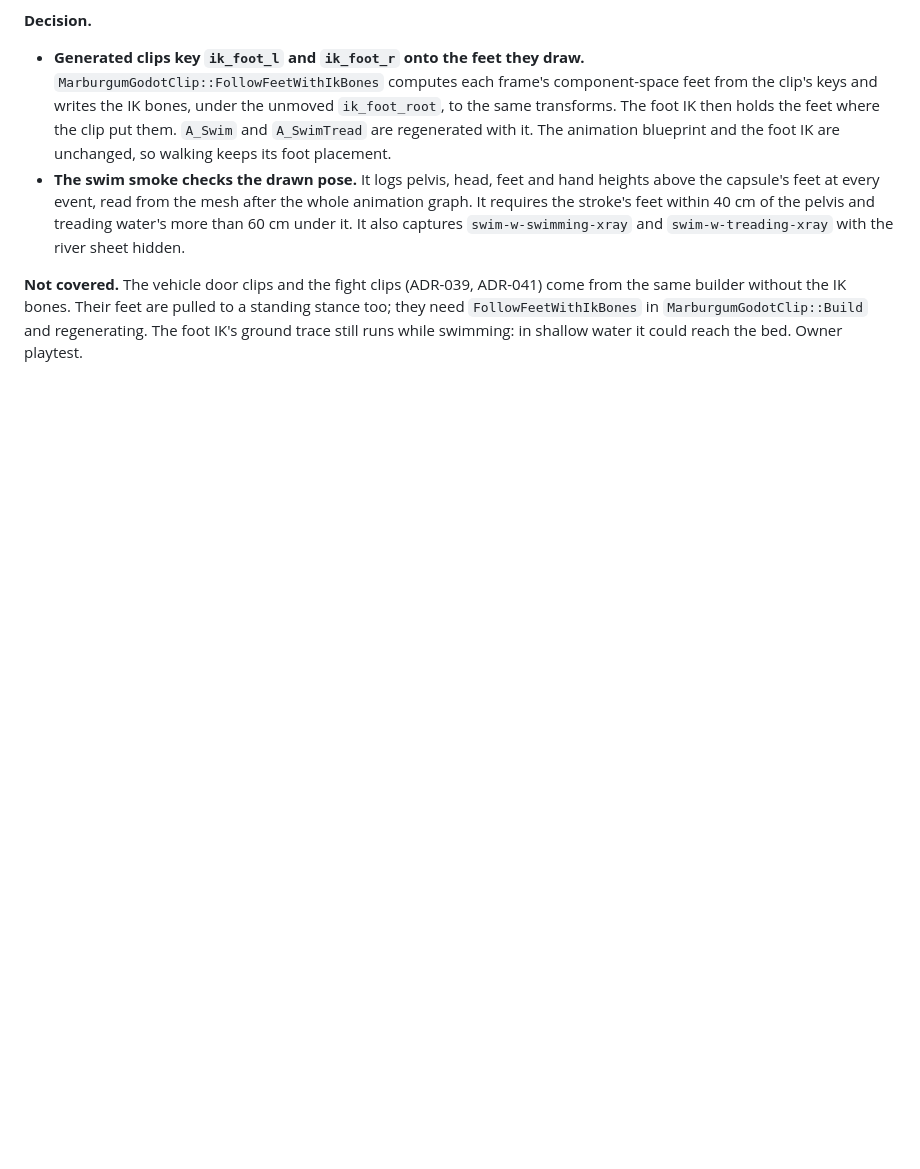
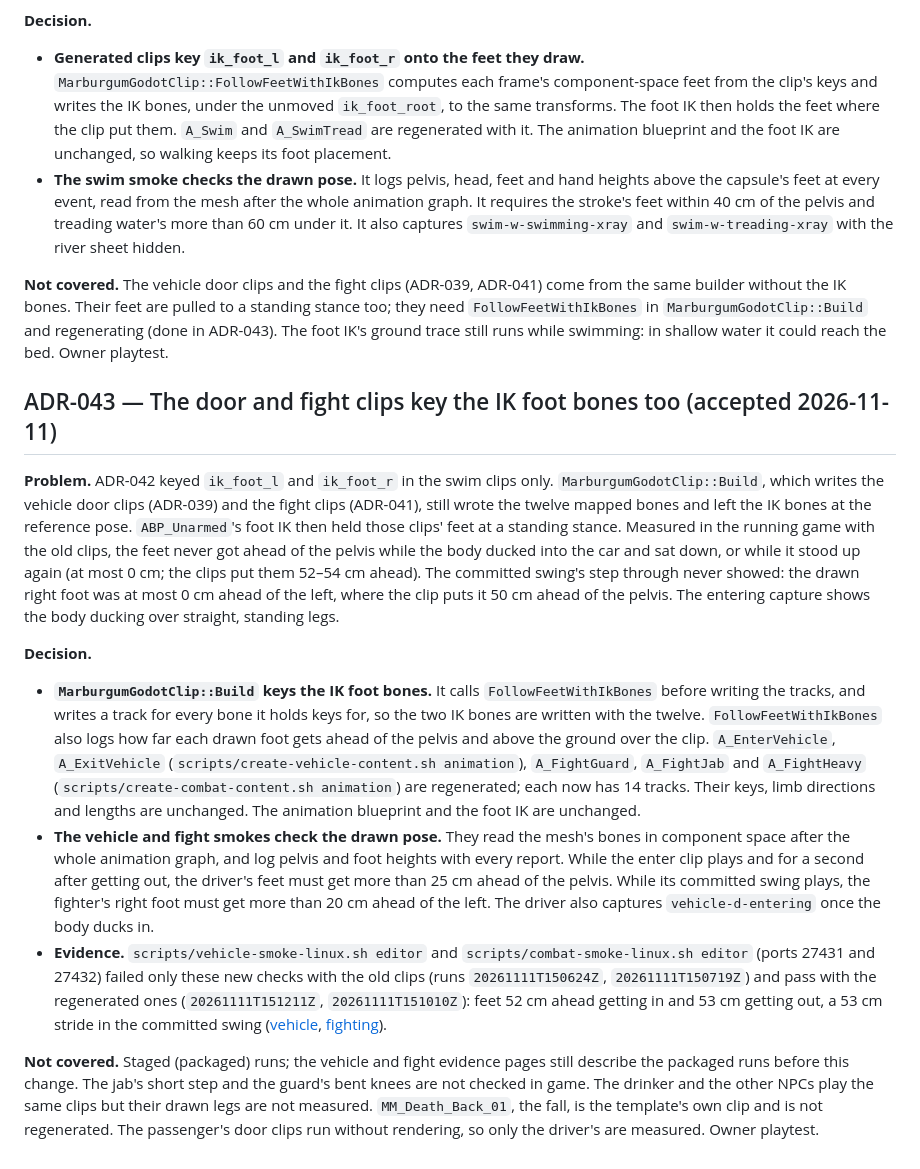
Before and after one commit to simon-gros/MarburgumII, a Markdown page: Docs/DECISIONS.md, the part around the change. Drawn GitHub-style; blank space fills up the shorter version.

```diff
--- a/Docs/DECISIONS.md
+++ b/Docs/DECISIONS.md
@@ -470,4 +470,16 @@ All 476,517 pass: 0 landscape hits, 0 height mismatches over 1 cm, 0 capsules su
 - **Generated clips key `ik_foot_l` and `ik_foot_r` onto the feet they draw.** `MarburgumGodotClip::FollowFeetWithIkBones` computes each frame's component-space feet from the clip's keys and writes the IK bones, under the unmoved `ik_foot_root`, to the same transforms. The foot IK then holds the feet where the clip put them. `A_Swim` and `A_SwimTread` are regenerated with it. The animation blueprint and the foot IK are unchanged, so walking keeps its foot placement.
 - **The swim smoke checks the drawn pose.** It logs pelvis, head, feet and hand heights above the capsule's feet at every event, read from the mesh after the whole animation graph. It requires the stroke's feet within 40 cm of the pelvis and treading water's more than 60 cm under it. It also captures `swim-w-swimming-xray` and `swim-w-treading-xray` with the river sheet hidden.
 
-**Not covered.** The vehicle door clips and the fight clips (ADR-039, ADR-041) come from the same builder without the IK bones. Their feet are pulled to a standing stance too; they need `FollowFeetWithIkBones` in `MarburgumGodotClip::Build` and regenerating. The foot IK's ground trace still runs while swimming: in shallow water it could reach the bed. Owner playtest.
+**Not covered.** The vehicle door clips and the fight clips (ADR-039, ADR-041) come from the same builder without the IK bones. Their feet are pulled to a standing stance too; they need `FollowFeetWithIkBones` in `MarburgumGodotClip::Build` and regenerating (done in ADR-043). The foot IK's ground trace still runs while swimming: in shallow water it could reach the bed. Owner playtest.
+
+## ADR-043 — The door and fight clips key the IK foot bones too (accepted 2026-11-11)
+
+**Problem.** ADR-042 keyed `ik_foot_l` and `ik_foot_r` in the swim clips only. `MarburgumGodotClip::Build`, which writes the vehicle door clips (ADR-039) and the fight clips (ADR-041), still wrote the twelve mapped bones and left the IK bones at the reference pose. `ABP_Unarmed`'s foot IK then held those clips' feet at a standing stance. Measured in the running game with the old clips, the feet never got ahead of the pelvis while the body ducked into the car and sat down, or while it stood up again (at most 0 cm; the clips put them 52–54 cm ahead). The committed swing's step through never showed: the drawn right foot was at most 0 cm ahead of the left, where the clip puts it 50 cm ahead of the pelvis. The entering capture shows the body ducking over straight, standing legs.
+
+**Decision.**
+
+- **`MarburgumGodotClip::Build` keys the IK foot bones.** It calls `FollowFeetWithIkBones` before writing the tracks, and writes a track for every bone it holds keys for, so the two IK bones are written with the twelve. `FollowFeetWithIkBones` also logs how far each drawn foot gets ahead of the pelvis and above the ground over the clip. `A_EnterVehicle`, `A_ExitVehicle` (`scripts/create-vehicle-content.sh animation`), `A_FightGuard`, `A_FightJab` and `A_FightHeavy` (`scripts/create-combat-content.sh animation`) are regenerated; each now has 14 tracks. Their keys, limb directions and lengths are unchanged. The animation blueprint and the foot IK are unchanged.
+- **The vehicle and fight smokes check the drawn pose.** They read the mesh's bones in component space after the whole animation graph, and log pelvis and foot heights with every report. While the enter clip plays and for a second after getting out, the driver's feet must get more than 25 cm ahead of the pelvis. While its committed swing plays, the fighter's right foot must get more than 20 cm ahead of the left. The driver also captures `vehicle-d-entering` once the body ducks in.
+- **Evidence.** `scripts/vehicle-smoke-linux.sh editor` and `scripts/combat-smoke-linux.sh editor` (ports 27431 and 27432) failed only these new checks with the old clips (runs `20261111T150624Z`, `20261111T150719Z`) and pass with the regenerated ones (`20261111T151211Z`, `20261111T151010Z`): feet 52 cm ahead getting in and 53 cm getting out, a 53 cm stride in the committed swing ([vehicle](STAGE1_VEHICLE_EVIDENCE.md), [fighting](STAGE1_COMBAT_EVIDENCE.md)).
+
+**Not covered.** Staged (packaged) runs; the vehicle and fight evidence pages still describe the packaged runs before this change. The jab's short step and the guard's bent knees are not checked in game. The drinker and the other NPCs play the same clips but their drawn legs are not measured. `MM_Death_Back_01`, the fall, is the template's own clip and is not regenerated. The passenger's door clips run without rendering, so only the driver's are measured. Owner playtest.
```
Also changed, not shown: Docs/STAGE1_COMBAT_EVIDENCE.md (+2 -0 lines), Docs/STAGE1_VEHICLE_EVIDENCE.md (+4 -0 lines), Docs/Captures/stage1-vehicle/vehicle-d-entering-before.jpg (added), Docs/Captures/stage1-vehicle/vehicle-d-entering.jpg (added), 11 other files.
